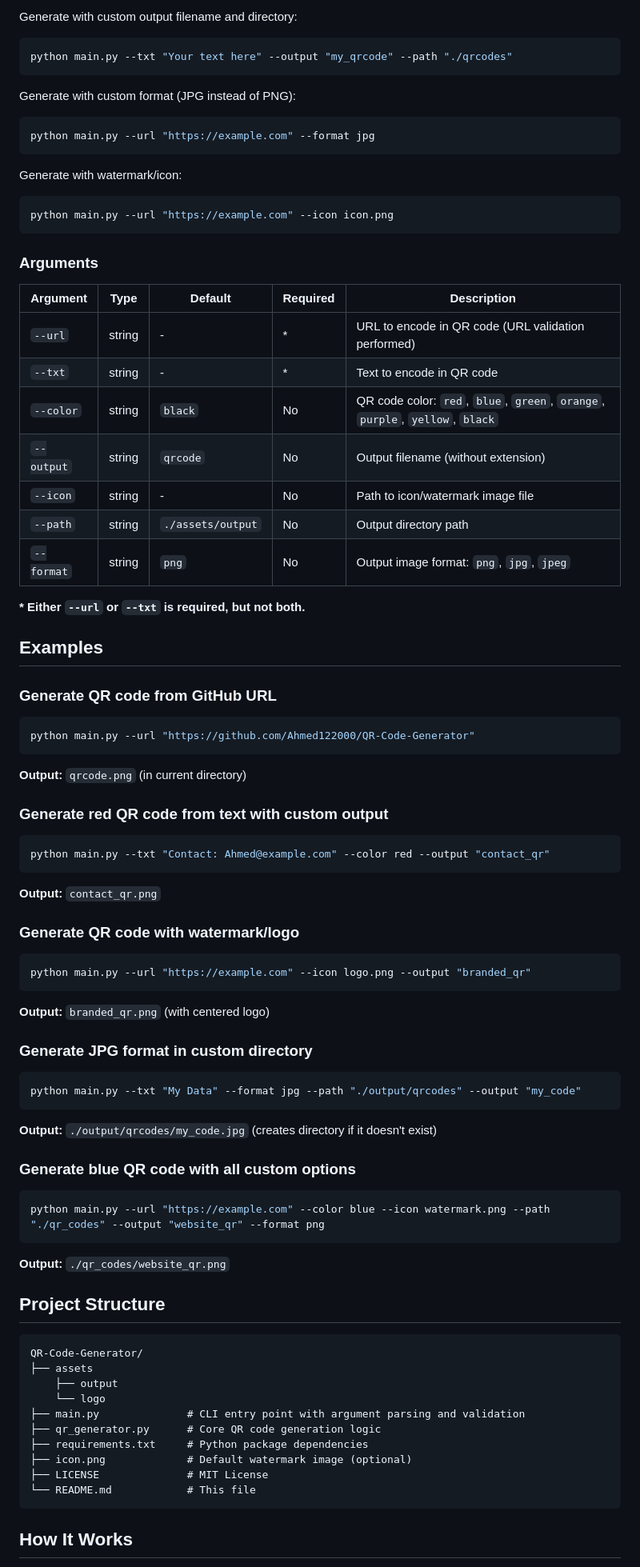
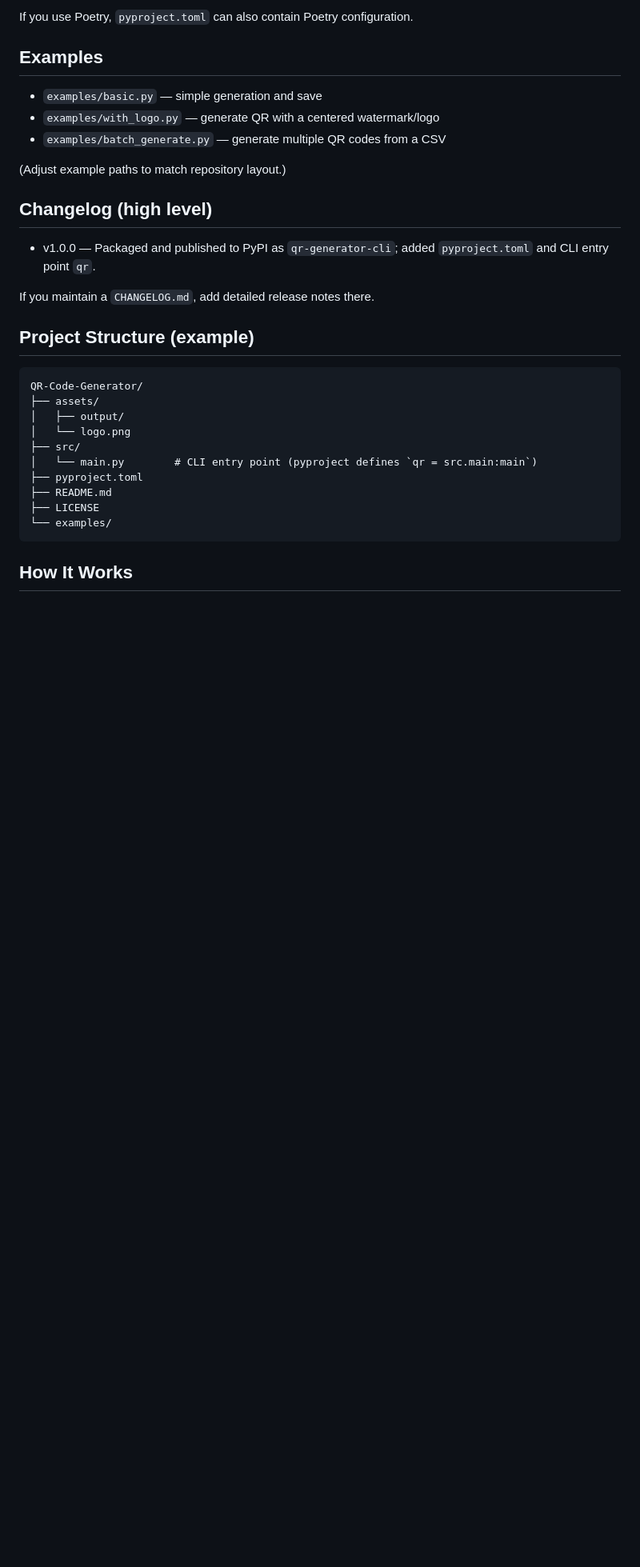
Before and after one commit to Ahmed122000/QR-Code-Generator, a Markdown page: README.md, the part around one of its changes. Shown at 80% size. GitHub-like rendering; blank space fills up the shorter version.

Commit message:
Update README.md to reflect PyPI package, pyproject.toml, and CLI entrypoint

````diff
--- a/README.md
+++ b/README.md
@@ -65,84 +80,34 @@ python main.py --url "https://example.com" --color red
 ```
 
-Generate with custom output filename and directory:
-```bash
-python main.py --txt "Your text here" --output "my_qrcode" --path "./qrcodes"
-```
-
-Generate with custom format (JPG instead of PNG):
-```bash
-python main.py --url "https://example.com" --format jpg
-```
-
-Generate with watermark/icon:
-```bash
-python main.py --url "https://example.com" --icon icon.png
-```
-
-### Arguments
-
-| Argument | Type | Default | Required | Description |
-|----------|------|---------|----------|-------------|
-| `--url` | string | - | * | URL to encode in QR code (URL validation performed) |
-| `--txt` | string | - | * | Text to encode in QR code |
-| `--color` | string | `black` | No | QR code color: `red`, `blue`, `green`, `orange`, `purple`, `yellow`, `black` |
-| `--output` | string | `qrcode` | No | Output filename (without extension) |
-| `--icon` | string | - | No | Path to icon/watermark image file |
-| `--path` | string | `./assets/output` | No | Output directory path |
-| `--format` | string | `png` | No | Output image format: `png`, `jpg`, `jpeg` |
-
-**\* Either `--url` or `--txt` is required, but not both.**
+If you use Poetry, `pyproject.toml` can also contain Poetry configuration.
 
 ## Examples
 
-### Generate QR code from GitHub URL
-```bash
-python main.py --url "https://github.com/Ahmed122000/QR-Code-Generator"
-```
+- `examples/basic.py` — simple generation and save
+- `examples/with_logo.py` — generate QR with a centered watermark/logo
+- `examples/batch_generate.py` — generate multiple QR codes from a CSV
 
-**Output:** `qrcode.png` (in current directory)
+(Adjust example paths to match repository layout.)
 
-### Generate red QR code from text with custom output
-```bash
-python main.py --txt "Contact: Ahmed@example.com" --color red --output "contact_qr"
-```
+## Changelog (high level)
 
-**Output:** `contact_qr.png`
+- v1.0.0 — Packaged and published to PyPI as `qr-generator-cli`; added `pyproject.toml` and CLI entry point `qr`.
 
-### Generate QR code with watermark/logo
-```bash
-python main.py --url "https://example.com" --icon logo.png --output "branded_qr"
-```
+If you maintain a `CHANGELOG.md`, add detailed release notes there.
 
-**Output:** `branded_qr.png` (with centered logo)
-
-### Generate JPG format in custom directory
-```bash
-python main.py --txt "My Data" --format jpg --path "./output/qrcodes" --output "my_code"
-```
-
-**Output:** `./output/qrcodes/my_code.jpg` (creates directory if it doesn't exist)
-
-### Generate blue QR code with all custom options
-```bash
-python main.py --url "https://example.com" --color blue --icon watermark.png --path "./qr_codes" --output "website_qr" --format png
-```
-
-**Output:** `./qr_codes/website_qr.png`
-
-## Project Structure
+## Project Structure (example)
 
 ```
 QR-Code-Generator/
-├── assets
-    ├── output
-    └── logo
-├── main.py              # CLI entry point with argument parsing and validation
-├── qr_generator.py      # Core QR code generation logic
-├── requirements.txt     # Python package dependencies
-├── icon.png             # Default watermark image (optional)
-├── LICENSE              # MIT License
-└── README.md            # This file
+├── assets/
+│   ├── output/
+│   └── logo.png
+├── src/
+│   └── main.py        # CLI entry point (pyproject defines `qr = src.main:main`)
+├── pyproject.toml
+├── README.md
+├── LICENSE
+└── examples/
 ```
 
 ## How It Works
````
Also changed, not shown: other parts of README.md (+73 -128 lines).
